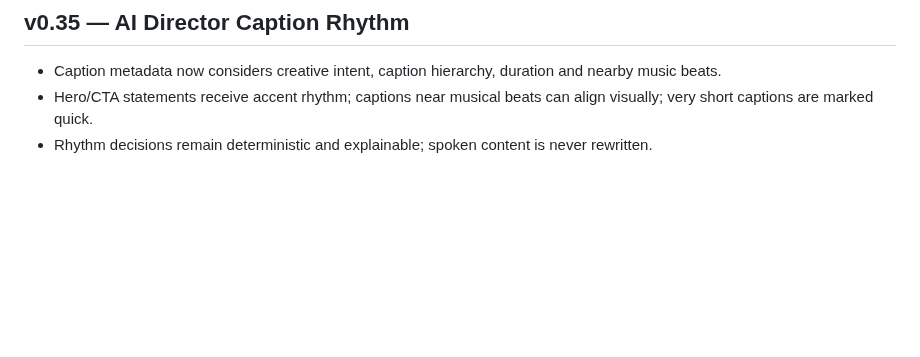
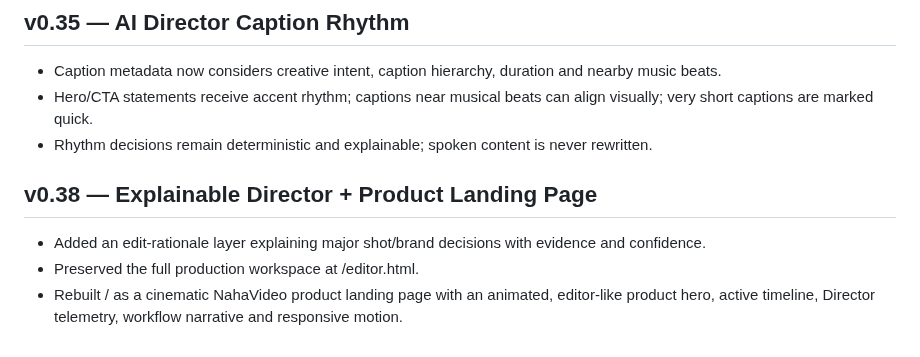
Before and after one commit to Naha1981/my-video-editor, a Markdown page: plan.md, the part around the change. GitHub-like rendering; blank space fills up the shorter version.

Commit message:
docs(v0.38): document rationale and landing page

```diff
--- a/plan.md
+++ b/plan.md
@@ -300,3 +300,9 @@ NahaVideo Web Service
 - Caption metadata now considers creative intent, caption hierarchy, duration and nearby music beats.
 - Hero/CTA statements receive accent rhythm; captions near musical beats can align visually; very short captions are marked quick.
 - Rhythm decisions remain deterministic and explainable; spoken content is never rewritten.
+
+
+## v0.38 — Explainable Director + Product Landing Page
+- Added an edit-rationale layer explaining major shot/brand decisions with evidence and confidence.
+- Preserved the full production workspace at /editor.html.
+- Rebuilt / as a cinematic NahaVideo product landing page with an animated, editor-like product hero, active timeline, Director telemetry, workflow narrative and responsive motion.
```
